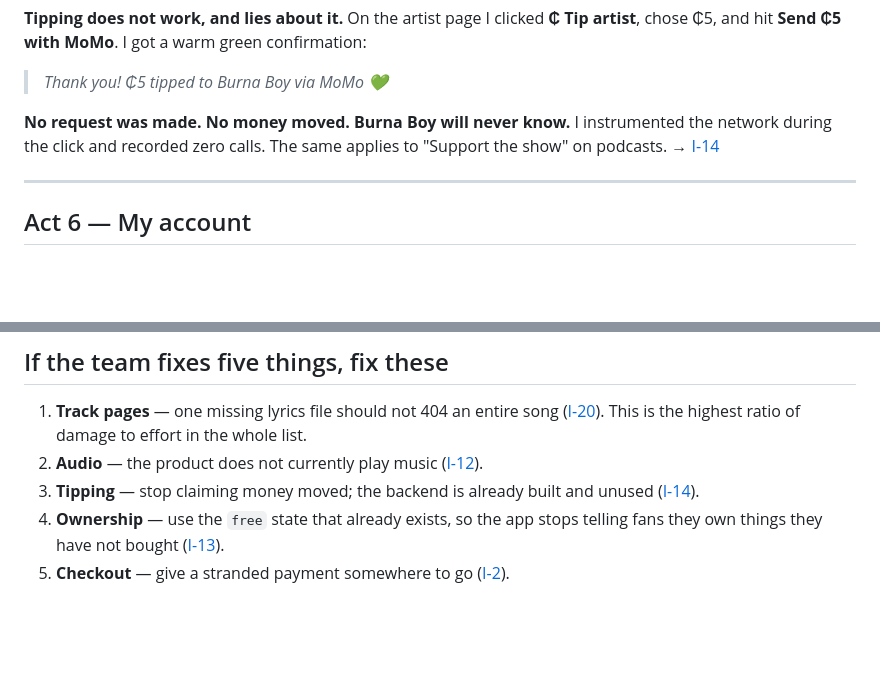
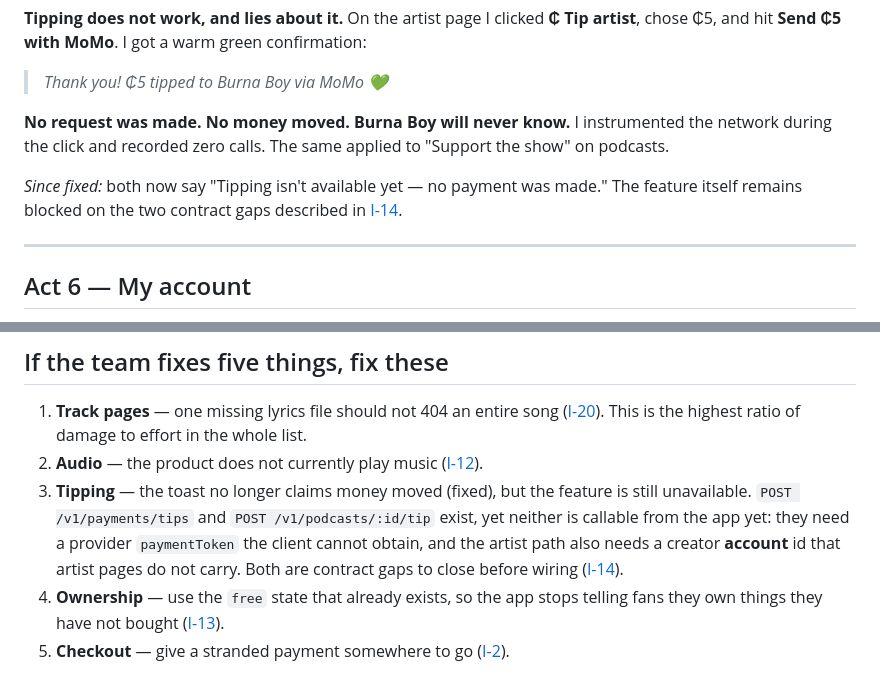
Before and after one commit to Shakvilla/beatzmedia, a Markdown page: flows/06-fan-journey.md, 2 parts joined by grey strips. Drawn GitHub-style; blank space fills up the shorter version.

```diff
--- a/flows/06-fan-journey.md
+++ b/flows/06-fan-journey.md
@@ -234,8 +234,10 @@ chose ₵5, and hit **Send ₵5 with MoMo**. I got a warm green confirmation:
 > *Thank you! ₵5 tipped to Burna Boy via MoMo 💚*
 
 **No request was made. No money moved. Burna Boy will never know.** I instrumented the network
-during the click and recorded zero calls. The same applies to "Support the show" on podcasts.
-→ [I-14](ISSUES.md#i-14)
+during the click and recorded zero calls. The same applied to "Support the show" on podcasts.
+
+*Since fixed:* both now say "Tipping isn't available yet — no payment was made." The feature
+itself remains blocked on the two contract gaps described in [I-14](ISSUES.md#i-14).
 
 ---
 
@@ -269,8 +271,11 @@ not, and that is what makes the fabricated states dangerous rather than merely b
 1. **Track pages** — one missing lyrics file should not 404 an entire song
    ([I-20](ISSUES.md#i-20)). This is the highest ratio of damage to effort in the whole list.
 2. **Audio** — the product does not currently play music ([I-12](ISSUES.md#i-12)).
-3. **Tipping** — stop claiming money moved; the backend is already built and unused
-   ([I-14](ISSUES.md#i-14)).
+3. **Tipping** — the toast no longer claims money moved (fixed), but the feature is still
+   unavailable. `POST /v1/payments/tips` and `POST /v1/podcasts/:id/tip` exist, yet neither is
+   callable from the app yet: they need a provider `paymentToken` the client cannot obtain, and
+   the artist path also needs a creator **account** id that artist pages do not carry. Both are
+   contract gaps to close before wiring ([I-14](ISSUES.md#i-14)).
 4. **Ownership** — use the `free` state that already exists, so the app stops telling fans
    they own things they have not bought ([I-13](ISSUES.md#i-13)).
 5. **Checkout** — give a stranded payment somewhere to go ([I-2](ISSUES.md#i-2)).
```
Also changed, not shown: flows/05-feature-matrix.md (+9 -5 lines).
